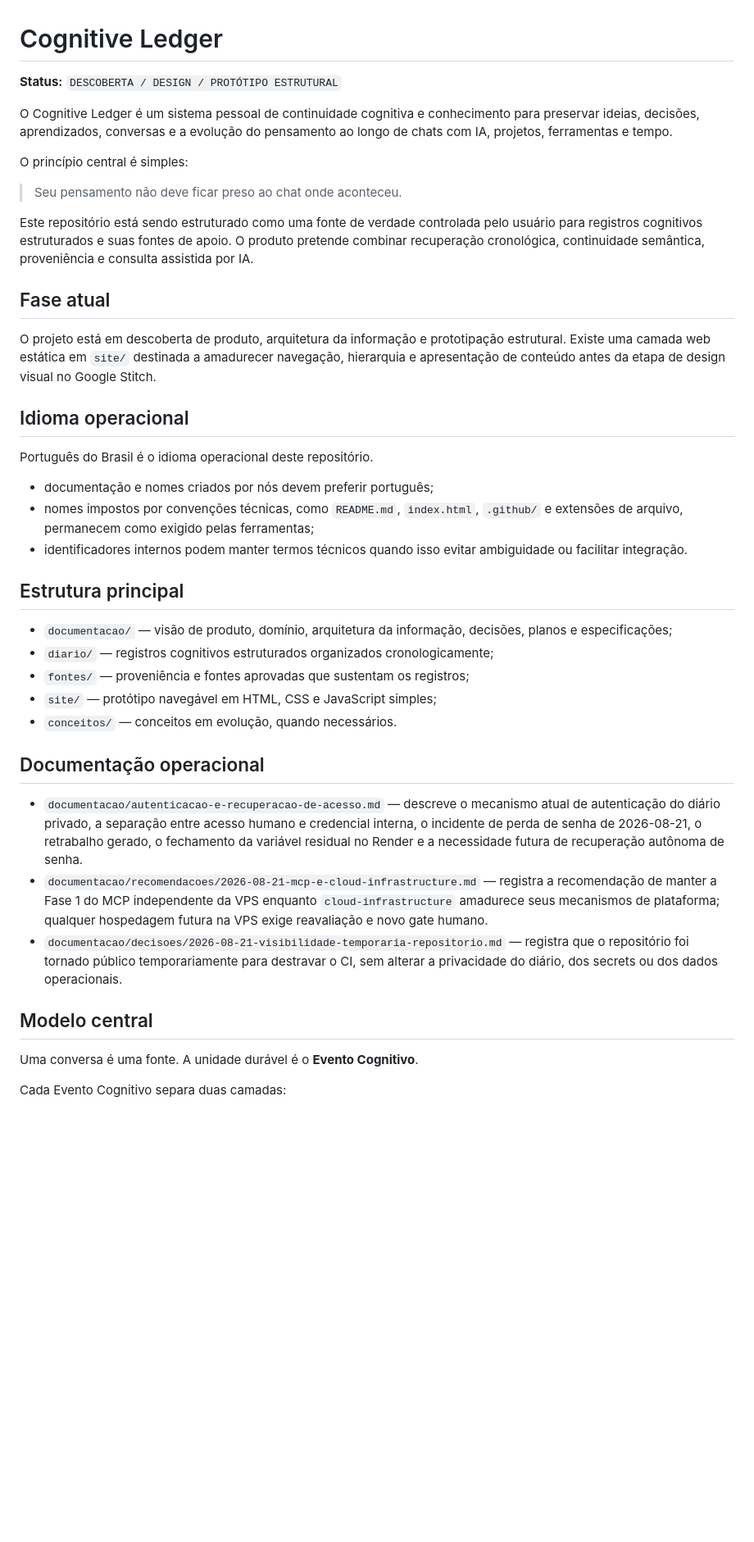
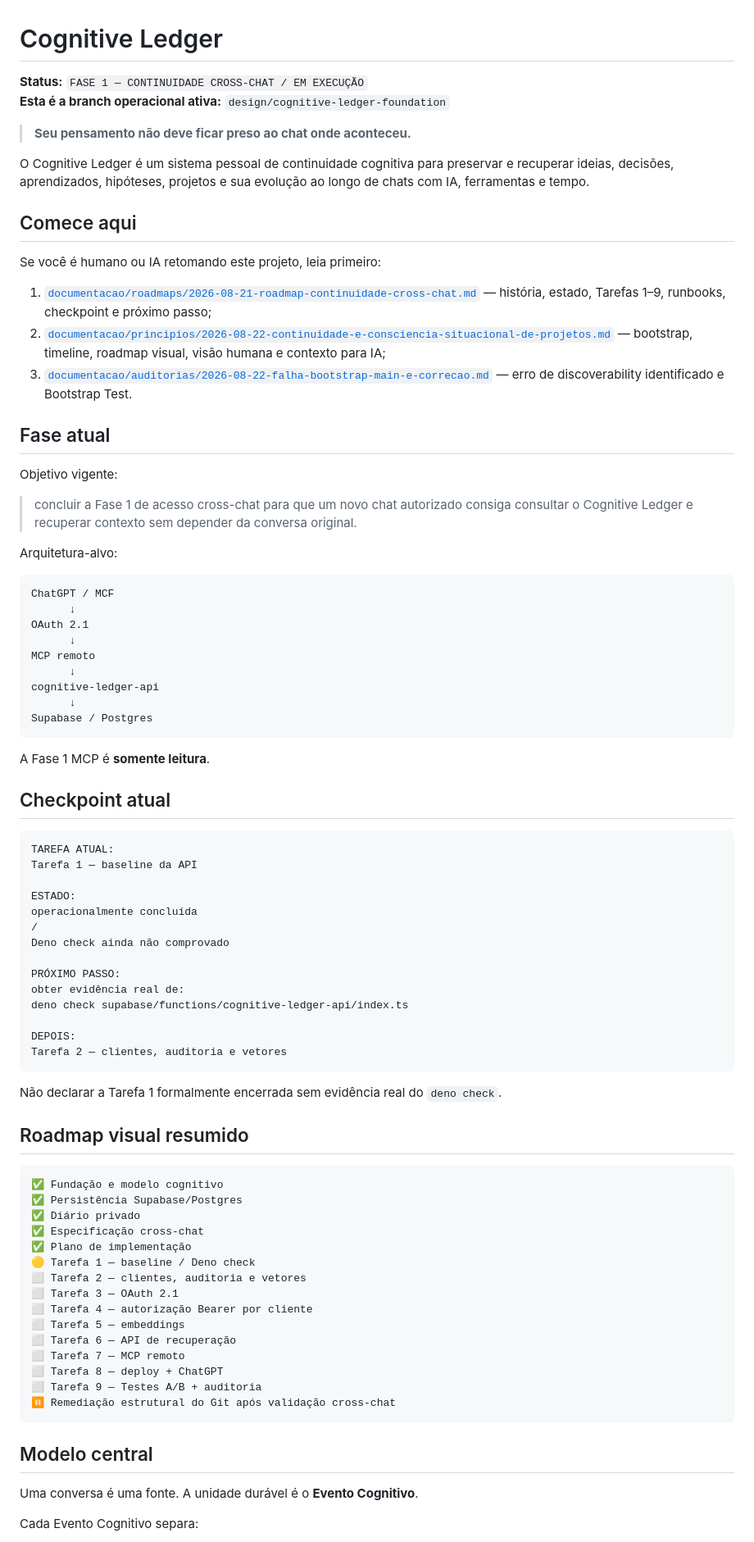
Before and after one commit to leon337/cognitive-ledger, a Markdown page: README.md, the part around one of its changes. Shown at 82% size. GitHub-like rendering; blank space fills up the shorter version.

Commit message:
docs: alinhar readme operacional ao checkpoint cross-chat

````diff
--- a/README.md
+++ b/README.md
@@ -1,44 +1,86 @@
 # Cognitive Ledger
 
-**Status:** `DESCOBERTA / DESIGN / PROTÓTIPO ESTRUTURAL`
+**Status:** `FASE 1 — CONTINUIDADE CROSS-CHAT / EM EXECUÇÃO`
+**Esta é a branch operacional ativa:** `design/cognitive-ledger-foundation`
 
-O Cognitive Ledger é um sistema pessoal de continuidade cognitiva e conhecimento para preservar ideias, decisões, aprendizados, conversas e a evolução do pensamento ao longo de chats com IA, projetos, ferramentas e tempo.
+> **Seu pensamento não deve ficar preso ao chat onde aconteceu.**
 
-O princípio central é simples:
+O Cognitive Ledger é um sistema pessoal de continuidade cognitiva para preservar e recuperar ideias, decisões, aprendizados, hipóteses, projetos e sua evolução ao longo de chats com IA, ferramentas e tempo.
 
-> Seu pensamento não deve ficar preso ao chat onde aconteceu.
+## Comece aqui
 
-Este repositório está sendo estruturado como uma fonte de verdade controlada pelo usuário para registros cognitivos estruturados e suas fontes de apoio. O produto pretende combinar recuperação cronológica, continuidade semântica, proveniência e consulta assistida por IA.
+Se você é humano ou IA retomando este projeto, leia primeiro:
+
+1. [`documentacao/roadmaps/2026-08-21-roadmap-continuidade-cross-chat.md`](documentacao/roadmaps/2026-08-21-roadmap-continuidade-cross-chat.md) — história, estado, Tarefas 1–9, runbooks, checkpoint e próximo passo;
+2. [`documentacao/principios/2026-08-22-continuidade-e-consciencia-situacional-de-projetos.md`](documentacao/principios/2026-08-22-continuidade-e-consciencia-situacional-de-projetos.md) — bootstrap, timeline, roadmap visual, visão humana e contexto para IA;
+3. [`documentacao/auditorias/2026-08-22-falha-bootstrap-main-e-correcao.md`](documentacao/auditorias/2026-08-22-falha-bootstrap-main-e-correcao.md) — erro de discoverability identificado e Bootstrap Test.
 
 ## Fase atual
 
-O projeto está em descoberta de produto, arquitetura da informação e prototipação estrutural. Existe uma camada web estática em `site/` destinada a amadurecer navegação, hierarquia e apresentação de conteúdo antes da etapa de design visual no Google Stitch.
+Objetivo vigente:
 
-## Idioma operacional
+> concluir a Fase 1 de acesso cross-chat para que um novo chat autorizado consiga consultar o Cognitive Ledger e recuperar contexto sem depender da conversa original.
 
-Português do Brasil é o idioma operacional deste repositório.
+Arquitetura-alvo:
 
-- documentação e nomes criados por nós devem preferir português;
-- nomes impostos por convenções técnicas, como `README.md`, `index.html`, `.github/` e extensões de arquivo, permanecem como exigido pelas ferramentas;
-- identificadores internos podem manter termos técnicos quando isso evitar ambiguidade ou facilitar integração.
+```text
+ChatGPT / MCF
+      ↓
+OAuth 2.1
+      ↓
+MCP remoto
+      ↓
+cognitive-ledger-api
+      ↓
+Supabase / Postgres
+```
 
-## Estrutura principal
+A Fase 1 MCP é **somente leitura**.
 
-- `documentacao/` — visão de produto, domínio, arquitetura da informação, decisões, planos e especificações;
-- `diario/` — registros cognitivos estruturados organizados cronologicamente;
-- `fontes/` — proveniência e fontes aprovadas que sustentam os registros;
-- `site/` — protótipo navegável em HTML, CSS e JavaScript simples;
-- `conceitos/` — conceitos em evolução, quando necessários.
+## Checkpoint atual
 
-## Documentação operacional
+```text
+TAREFA ATUAL:
+Tarefa 1 — baseline da API
 
-- `documentacao/autenticacao-e-recuperacao-de-acesso.md` — descreve o mecanismo atual de autenticação do diário privado, a separação entre acesso humano e credencial interna, o incidente de perda de senha de 2026-08-21, o retrabalho gerado, o fechamento da variável residual no Render e a necessidade futura de recuperação autônoma de senha.
-- `documentacao/recomendacoes/2026-08-21-mcp-e-cloud-infrastructure.md` — registra a recomendação de manter a Fase 1 do MCP independente da VPS enquanto `cloud-infrastructure` amadurece seus mecanismos de plataforma; qualquer hospedagem futura na VPS exige reavaliação e novo gate humano.
-- `documentacao/decisoes/2026-08-21-visibilidade-temporaria-repositorio.md` — registra que o repositório foi tornado público temporariamente para destravar o CI, sem alterar a privacidade do diário, dos secrets ou dos dados operacionais.
+ESTADO:
+operacionalmente concluída
+/
+Deno check ainda não comprovado
+
+PRÓXIMO PASSO:
+obter evidência real de:
+deno check supabase/functions/cognitive-ledger-api/index.ts
+
+DEPOIS:
+Tarefa 2 — clientes, auditoria e vetores
+```
+
+Não declarar a Tarefa 1 formalmente encerrada sem evidência real do `deno check`.
+
+## Roadmap visual resumido
+
+```text
+✅ Fundação e modelo cognitivo
+✅ Persistência Supabase/Postgres
+✅ Diário privado
+✅ Especificação cross-chat
+✅ Plano de implementação
+🟡 Tarefa 1 — baseline / Deno check
+⬜ Tarefa 2 — clientes, auditoria e vetores
+⬜ Tarefa 3 — OAuth 2.1
+⬜ Tarefa 4 — autorização Bearer por cliente
+⬜ Tarefa 5 — embeddings
+⬜ Tarefa 6 — API de recuperação
+⬜ Tarefa 7 — MCP remoto
+⬜ Tarefa 8 — deploy + ChatGPT
+⬜ Tarefa 9 — Testes A/B + auditoria
+⏸️ Remediação estrutural do Git após validação cross-chat
+```
 
 ## Modelo central
 
 Uma conversa é uma fonte. A unidade durável é o **Evento Cognitivo**.
 
-Cada Evento Cognitivo separa duas camadas:
+Cada Evento Cognitivo separa:
 
````
Also changed, not shown: other parts of README.md (+117 -25 lines).
